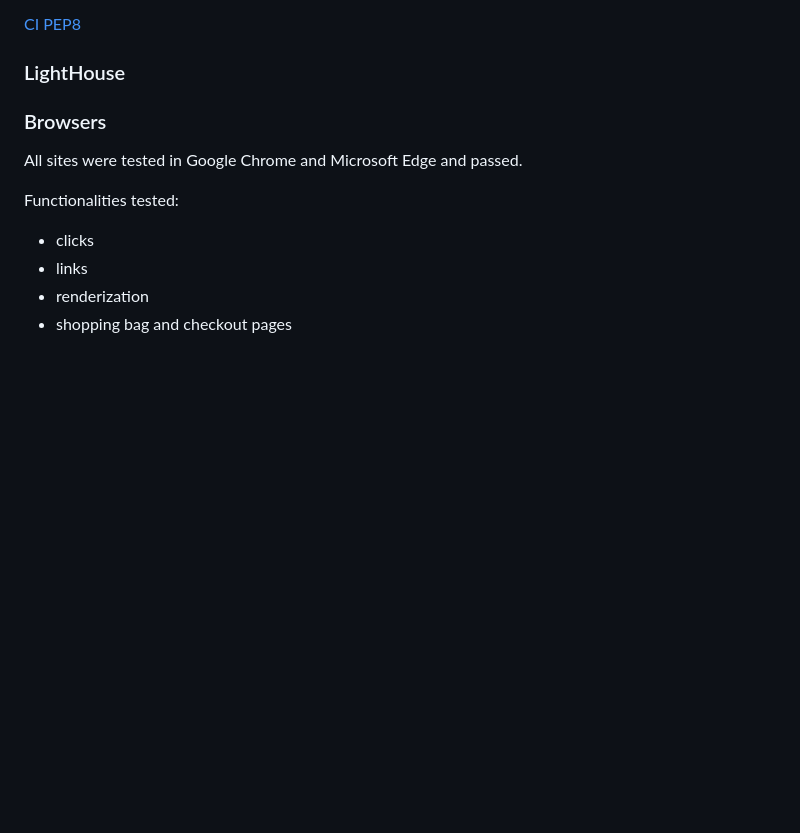
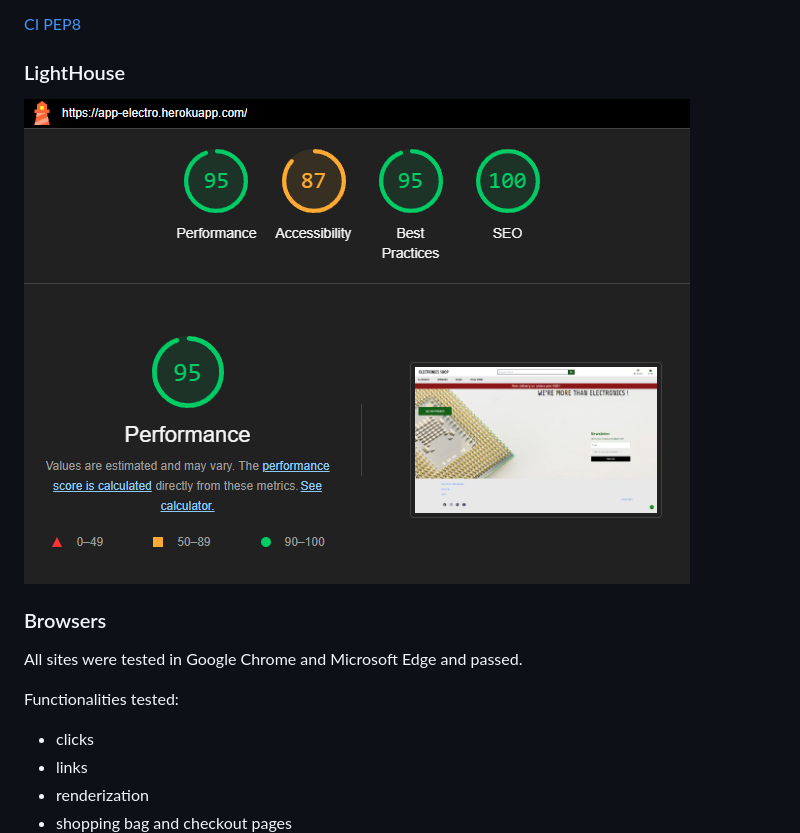
Before and after one commit to MuttiD/ElectroShop, a Markdown page: README.md, the part around the change printed below. Rendered like a GitHub page; pictures changed too: electroshop/docs/lighthouse.png (added); blank space fills up the shorter version.

Commit message:
Final deploy

```diff
--- a/README.md
+++ b/README.md
@@ -526,7 +527,7 @@ All Python .py files have been submitted to the Code Institute PEP8 checker and
 
 ### LightHouse
 
-
+![Lighthouse](/electroshop/docs/lighthouse.png)
 
 ### Browsers
 
```
Also changed, not shown: other parts of README.md (+1 -0 lines).
